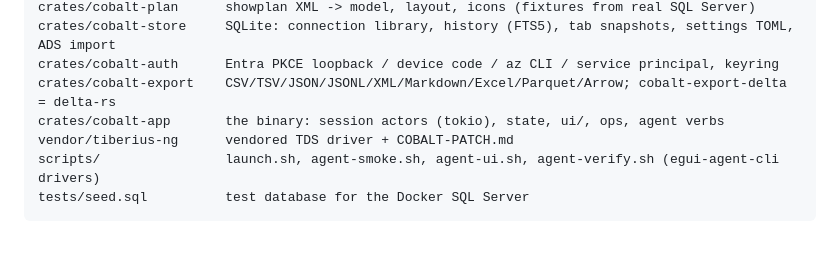
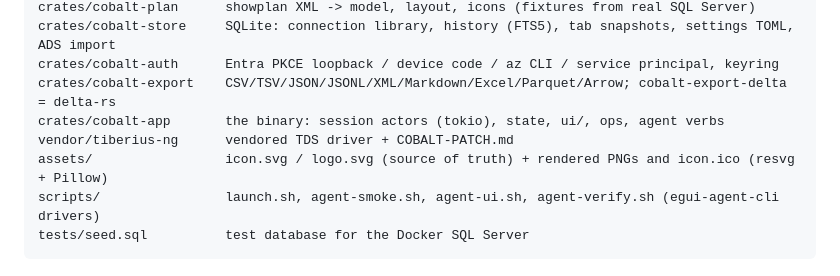
Before and after one commit to methodify/cobalt-sqlworks, a Markdown page: CLAUDE.md, the part around the change. Rendered like a GitHub page; blank space fills up the shorter version.

````diff
--- a/CLAUDE.md
+++ b/CLAUDE.md
@@ -28,6 +28,7 @@ crates/cobalt-auth      Entra PKCE loopback / device code / az CLI / service pri
 crates/cobalt-export    CSV/TSV/JSON/JSONL/XML/Markdown/Excel/Parquet/Arrow; cobalt-export-delta = delta-rs
 crates/cobalt-app       the binary: session actors (tokio), state, ui/, ops, agent verbs
 vendor/tiberius-ng      vendored TDS driver + COBALT-PATCH.md
+assets/                 icon.svg / logo.svg (source of truth) + rendered PNGs and icon.ico (resvg + Pillow)
 scripts/                launch.sh, agent-smoke.sh, agent-ui.sh, agent-verify.sh (egui-agent-cli drivers)
 tests/seed.sql          test database for the Docker SQL Server
 ```
````
Also changed, not shown: docs/alpha_notes.md (+7 -0 lines).
